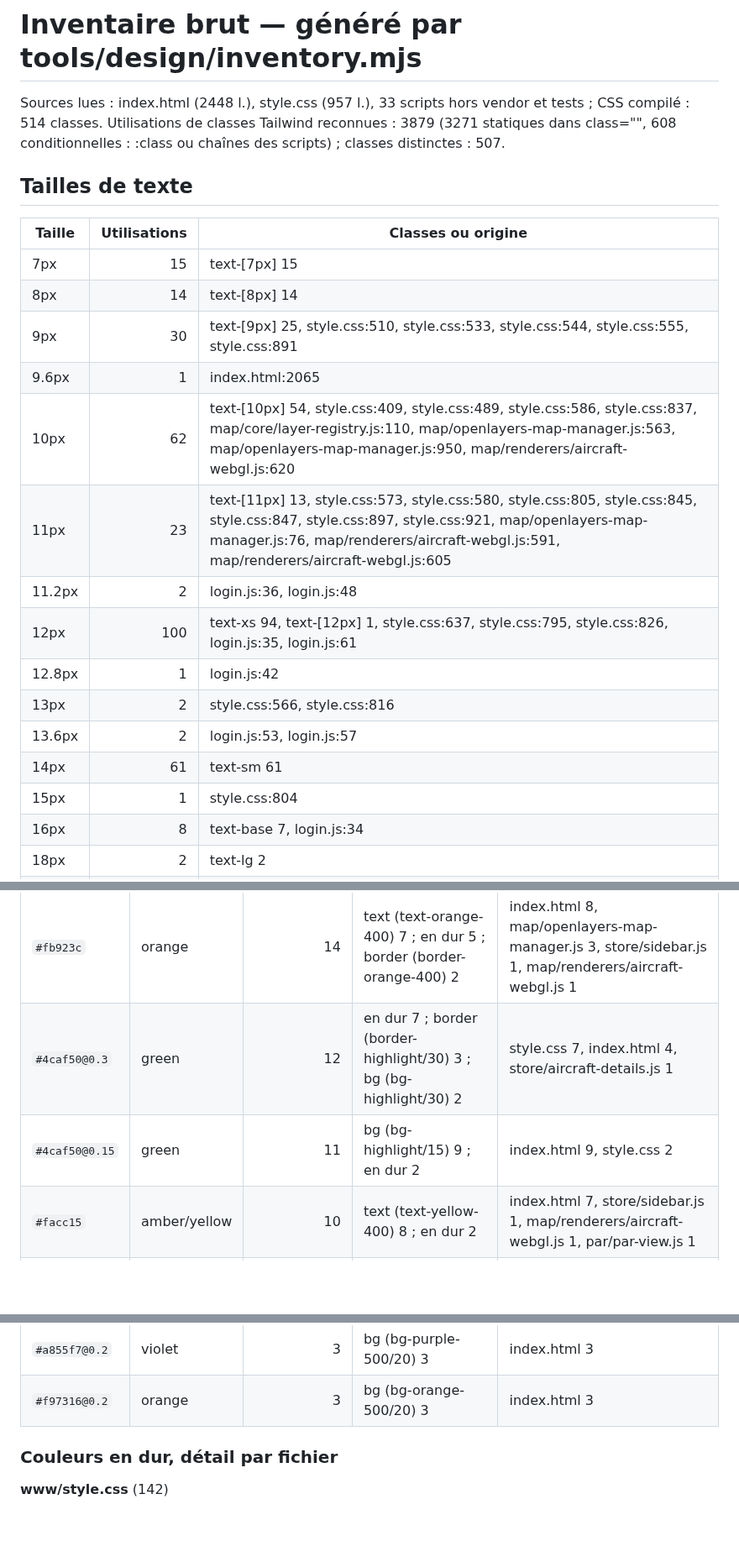
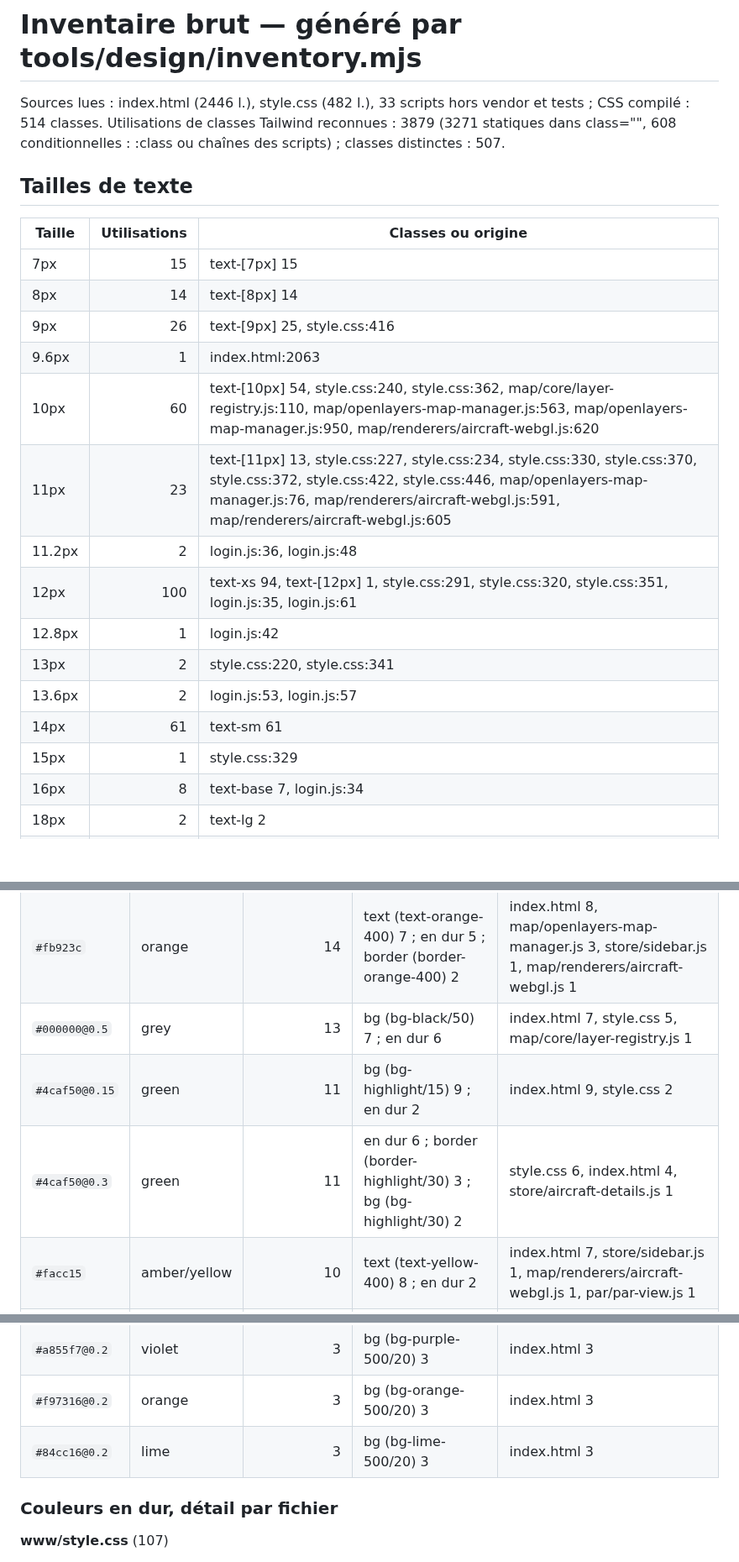
Before and after one commit to chatelp/atc-scribe, a Markdown page: docs-fr/design/01-inventaire-brut.md, 3 parts joined by grey strips. Shown at 84% size. Drawn GitHub-style; blank space fills up the shorter version.

```diff
--- a/docs-fr/design/01-inventaire-brut.md
+++ b/docs-fr/design/01-inventaire-brut.md
@@ -1,6 +1,6 @@
 # Inventaire brut — généré par tools/design/inventory.mjs
 
-Sources lues : index.html (2448 l.), style.css (957 l.), 33 scripts hors vendor et tests ; CSS compilé : 514 classes.
+Sources lues : index.html (2446 l.), style.css (482 l.), 33 scripts hors vendor et tests ; CSS compilé : 514 classes.
 Utilisations de classes Tailwind reconnues : 3879 (3271 statiques dans class="", 608 conditionnelles : :class ou chaînes des scripts) ; classes distinctes : 507.
 
 ## Tailles de texte
@@ -9,17 +9,17 @@ Utilisations de classes Tailwind reconnues : 3879 (3271 statiques dans class="",
 |---|---:|---|
 | 7px | 15 | text-[7px] 15 |
 | 8px | 14 | text-[8px] 14 |
-| 9px | 30 | text-[9px] 25, style.css:510, style.css:533, style.css:544, style.css:555, style.css:891 |
-| 9.6px | 1 | index.html:2065 |
-| 10px | 62 | text-[10px] 54, style.css:409, style.css:489, style.css:586, style.css:837, map/core/layer-registry.js:110, map/openlayers-map-manager.js:563, map/openlayers-map-manager.js:950, map/renderers/aircraft-webgl.js:620 |
-| 11px | 23 | text-[11px] 13, style.css:573, style.css:580, style.css:805, style.css:845, style.css:847, style.css:897, style.css:921, map/openlayers-map-manager.js:76, map/renderers/aircraft-webgl.js:591, map/renderers/aircraft-webgl.js:605 |
+| 9px | 26 | text-[9px] 25, style.css:416 |
+| 9.6px | 1 | index.html:2063 |
+| 10px | 60 | text-[10px] 54, style.css:240, style.css:362, map/core/layer-registry.js:110, map/openlayers-map-manager.js:563, map/openlayers-map-manager.js:950, map/renderers/aircraft-webgl.js:620 |
+| 11px | 23 | text-[11px] 13, style.css:227, style.css:234, style.css:330, style.css:370, style.css:372, style.css:422, style.css:446, map/openlayers-map-manager.js:76, map/renderers/aircraft-webgl.js:591, map/renderers/aircraft-webgl.js:605 |
 | 11.2px | 2 | login.js:36, login.js:48 |
-| 12px | 100 | text-xs 94, text-[12px] 1, style.css:637, style.css:795, style.css:826, login.js:35, login.js:61 |
+| 12px | 100 | text-xs 94, text-[12px] 1, style.css:291, style.css:320, style.css:351, login.js:35, login.js:61 |
 | 12.8px | 1 | login.js:42 |
-| 13px | 2 | style.css:566, style.css:816 |
+| 13px | 2 | style.css:220, style.css:341 |
 | 13.6px | 2 | login.js:53, login.js:57 |
 | 14px | 61 | text-sm 61 |
-| 15px | 1 | style.css:804 |
+| 15px | 1 | style.css:329 |
 | 16px | 8 | text-base 7, login.js:34 |
 | 18px | 2 | text-lg 2 |
 | 20px | 3 | text-xl 3 |
@@ -84,8 +83,9 @@ Valeurs en dur (hors Tailwind) : 319 occurrences, 130 valeurs distinctes ; par f
 | `#f87171` | red | 15 | text (text-red-400) 12 ; border (border-red-400) 2 ; en dur 1 | index.html 10, events.js 1, store/aircraft-details.js 1, store/sidebar.js 1 |
 | `#ffffff` | grey | 15 | en dur 11 ; text (text-white) 4 | index.html 4, map/openlayers-map-manager.js 4, par/par-view.js 4, map/renderers/aircraft-webgl.js 2 |
 | `#fb923c` | orange | 14 | text (text-orange-400) 7 ; en dur 5 ; border (border-orange-400) 2 | index.html 8, map/openlayers-map-manager.js 3, store/sidebar.js 1, map/renderers/aircraft-webgl.js 1 |
-| `#4caf50@0.3` | green | 12 | en dur 7 ; border (border-highlight/30) 3 ; bg (bg-highlight/30) 2 | style.css 7, index.html 4, store/aircraft-details.js 1 |
+| `#000000@0.5` | grey | 13 | bg (bg-black/50) 7 ; en dur 6 | index.html 7, style.css 5, map/core/layer-registry.js 1 |
 | `#4caf50@0.15` | green | 11 | bg (bg-highlight/15) 9 ; en dur 2 | index.html 9, style.css 2 |
+| `#4caf50@0.3` | green | 11 | en dur 6 ; border (border-highlight/30) 3 ; bg (bg-highlight/30) 2 | style.css 6, index.html 4, store/aircraft-details.js 1 |
 | `#facc15` | amber/yellow | 10 | text (text-yellow-400) 8 ; en dur 2 | index.html 7, store/sidebar.js 1, map/renderers/aircraft-webgl.js 1, par/par-view.js 1 |
 | `#f44336` | red | 10 | text (text-danger) 5 ; en dur 3 ; bg (bg-danger) 2 | index.html 5, map/features/minimap-feature.js 2, store/aircraft-details.js 1, store/sidebar.js 1 |
 | `#4caf50@0.5` | green | 10 | en dur 5 ; border (border-highlight/50) 4 ; text (text-highlight/50) 1 | index.html 5, style.css 5 |
@@ -131,8 +130,9 @@ Valeurs en dur (hors Tailwind) : 319 occurrences, 130 valeurs distinctes ; par f
 | `#f472b6@0.15` | pink | 3 | bg (bg-pink-400/15) 3 | index.html 3 |
 | `#a855f7@0.2` | violet | 3 | bg (bg-purple-500/20) 3 | index.html 3 |
 | `#f97316@0.2` | orange | 3 | bg (bg-orange-500/20) 3 | index.html 3 |
+| `#84cc16@0.2` | lime | 3 | bg (bg-lime-500/20) 3 | index.html 3 |
 
 ### Couleurs en dur, détail par fichier
 
-**www/style.css** (142)
+**www/style.css** (107)
 
```
Also changed, not shown: other parts of docs-fr/design/01-inventaire-brut.md (+24 -28 lines), docs-fr/design/01-inventaire.md (+15 -6 lines).
